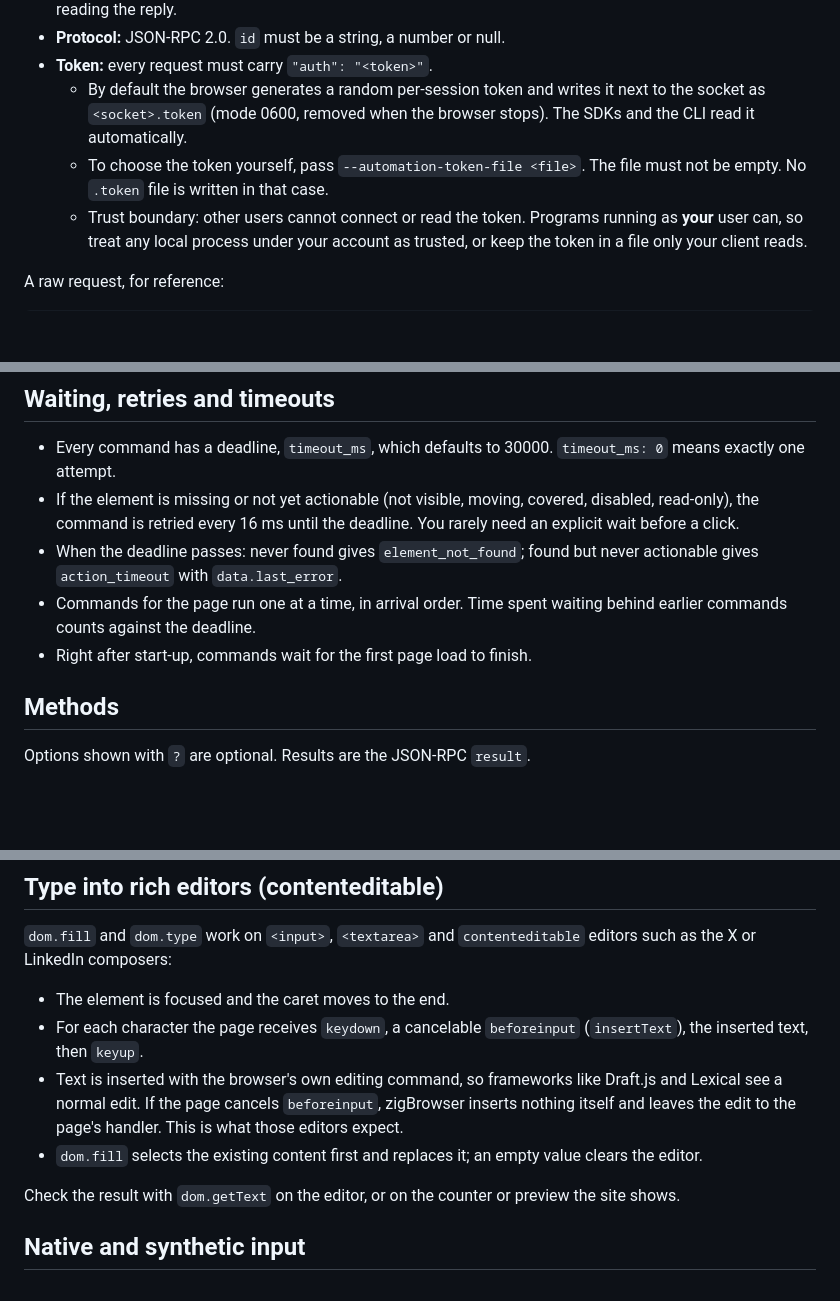
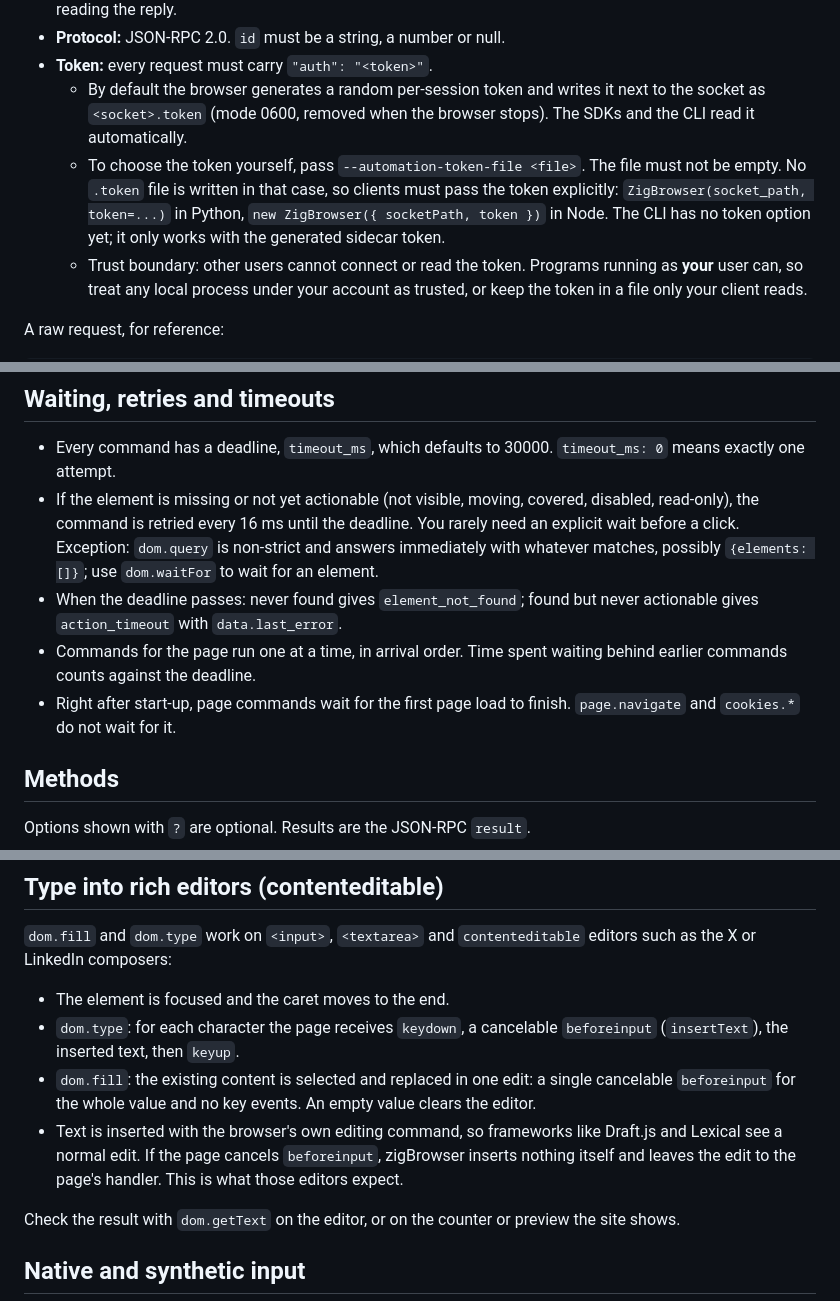
Before and after one commit to tha-hammer/zigBrowser, a Markdown page: docs/how-to-automate.md, 3 parts joined by grey strips. Drawn GitHub-style; blank space fills up the shorter version.

Commit message:
docs(automate): explicit-token clients, fill vs type on contenteditable, readiness/query caveats
Per cod_1 msg 4500:
- With --automation-token-file no sidecar is written: Python/Node must pass
  token=... / {token}; the CLI has no token option yet.
- contenteditable: dom.type sends keydown/beforeinput/keyup per character;
  dom.fill replaces in one edit with a single beforeinput and no key events.
- dom.query answers immediately (possibly empty) instead of retrying;
  page.navigate and cookies.* skip the first-load readiness wait.

Gate (HEAD + this file, xvfb-run): green.

Co-Authored-By: Claude Opus 5.5 <noreply@anthropic.com>

```diff
--- a/docs/how-to-automate.md
+++ b/docs/how-to-automate.md
@@ -46,7 +46,10 @@ Use one directory per account you automate.
     it next to the socket as `<socket>.token` (mode 0600, removed when the
     browser stops). The SDKs and the CLI read it automatically.
   - To choose the token yourself, pass `--automation-token-file <file>`. The
-    file must not be empty. No `.token` file is written in that case.
+    file must not be empty. No `.token` file is written in that case, so
+    clients must pass the token explicitly: `ZigBrowser(socket_path, token=...)`
+    in Python, `new ZigBrowser({ socketPath, token })` in Node. The CLI has
+    no token option yet; it only works with the generated sidecar token.
   - Trust boundary: other users cannot connect or read the token. Programs
     running as **your** user can, so treat any local process under your
     account as trusted, or keep the token in a file only your client reads.
@@ -116,11 +119,15 @@ is non-strict by default.
 - If the element is missing or not yet actionable (not visible, moving,
   covered, disabled, read-only), the command is retried every 16 ms until
   the deadline. You rarely need an explicit wait before a click.
+  Exception: `dom.query` is non-strict and answers immediately with whatever
+  matches, possibly `{elements: []}`; use `dom.waitFor` to wait for an
+  element.
 - When the deadline passes: never found gives `element_not_found`; found but
   never actionable gives `action_timeout` with `data.last_error`.
 - Commands for the page run one at a time, in arrival order. Time spent
   waiting behind earlier commands counts against the deadline.
-- Right after start-up, commands wait for the first page load to finish.
+- Right after start-up, page commands wait for the first page load to
+  finish. `page.navigate` and `cookies.*` do not wait for it.
 
 ## Methods
 
@@ -200,14 +207,15 @@ or cookie values; those are hashed or reduced to lengths.
 `contenteditable` editors such as the X or LinkedIn composers:
 
 - The element is focused and the caret moves to the end.
-- For each character the page receives `keydown`, a cancelable `beforeinput`
-  (`insertText`), the inserted text, then `keyup`.
+- `dom.type`: for each character the page receives `keydown`, a cancelable
+  `beforeinput` (`insertText`), the inserted text, then `keyup`.
+- `dom.fill`: the existing content is selected and replaced in one edit: a
+  single cancelable `beforeinput` for the whole value and no key events. An
+  empty value clears the editor.
 - Text is inserted with the browser's own editing command, so frameworks like
   Draft.js and Lexical see a normal edit. If the page cancels `beforeinput`,
   zigBrowser inserts nothing itself and leaves the edit to the page's
   handler. This is what those editors expect.
-- `dom.fill` selects the existing content first and replaces it; an empty
-  value clears the editor.
 
 Check the result with `dom.getText` on the editor, or on the counter or
 preview the site shows.
```
